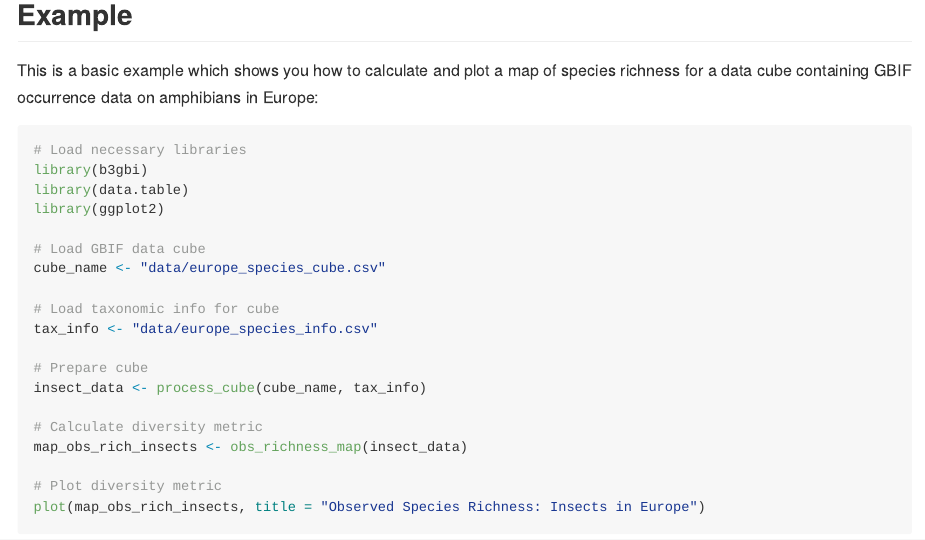
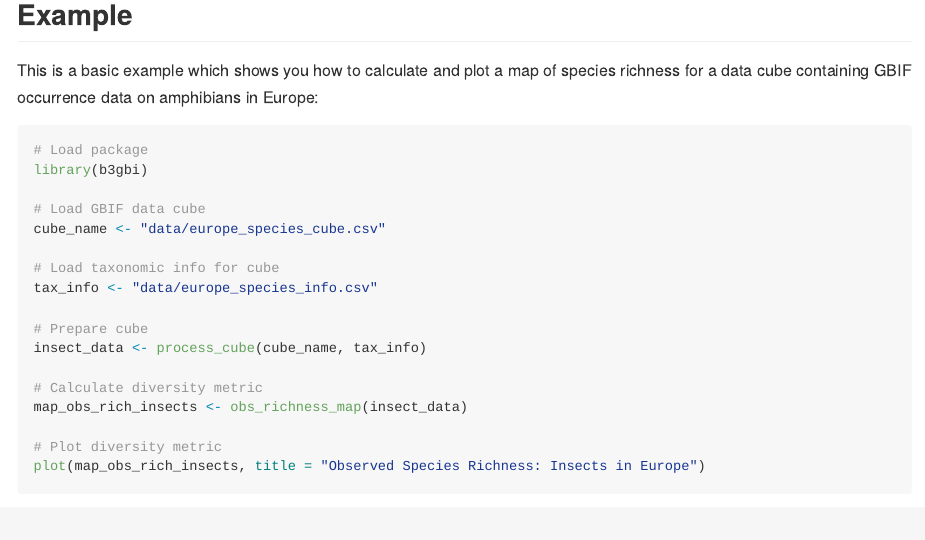
Before and after one commit to b-cubed-eu/b3gbi, an R Markdown document (README.Rmd): the page in a window 1100 px wide, from 900 px down. The pictures show the output file README.md that the author committed with the source, drawn offline in the style of GitHub; badge pictures from the web are left out.

Commit message:
removed unnecessary library calls from example

````diff
--- a/README.Rmd
+++ b/README.Rmd
@@ -55,10 +55,8 @@ You can install the development version of b3gbi from [GitHub](https://github.co
 This is a basic example which shows you how to calculate and plot a map of species richness for a data cube containing GBIF occurrence data on amphibians in Europe:
 
 ```{r example, warning = FALSE, message = FALSE}
-# Load necessary libraries
+# Load package
 library(b3gbi)
-library(data.table)
-library(ggplot2)
 
 # Load GBIF data cube
 cube_name <- "data/europe_species_cube.csv"
````
Also changed, not shown: README.md.
